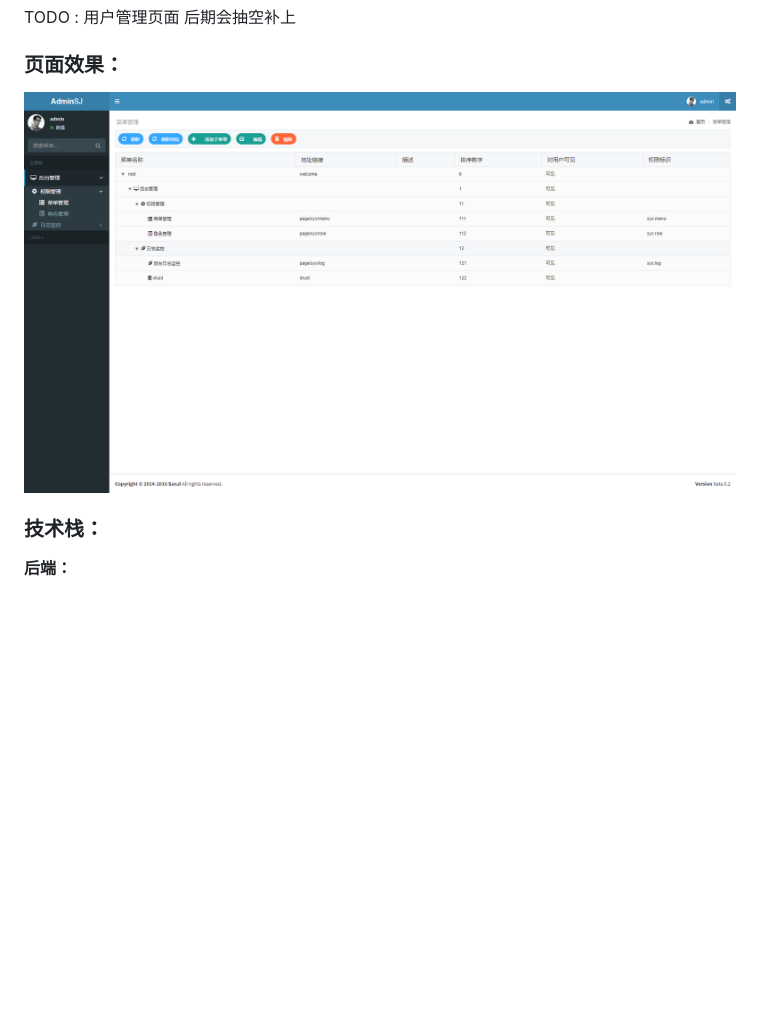
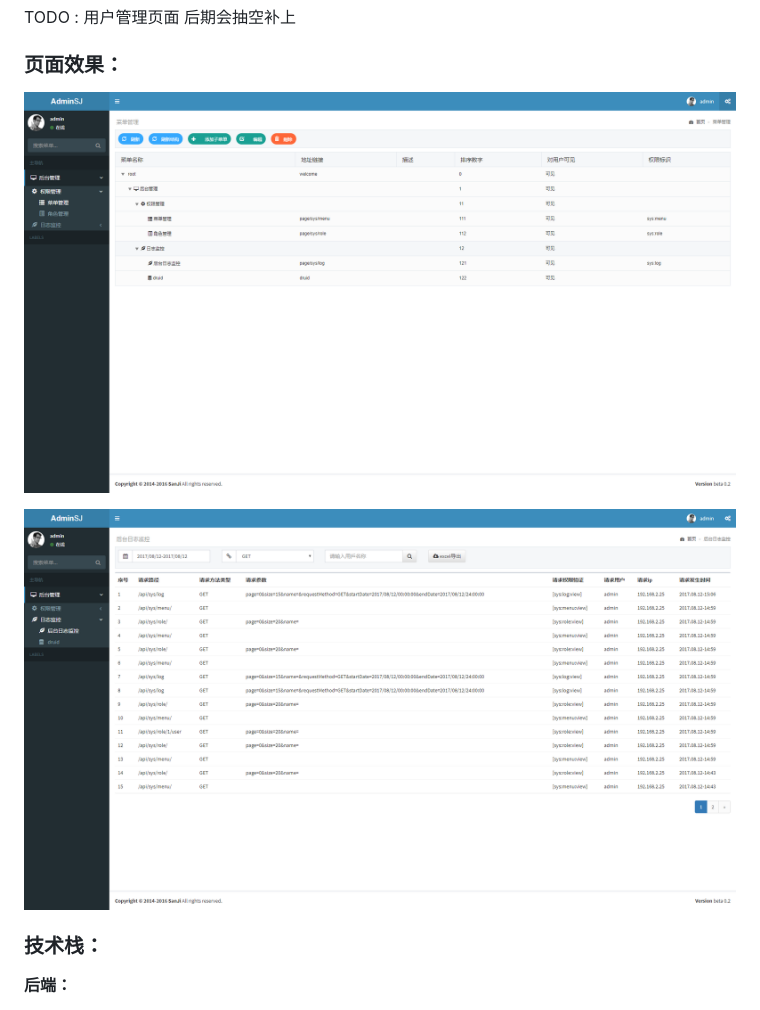
Before and after one commit to mrczm/spring-boot-scaffold, a Markdown page: sanji-boot-shiro/README.md, the part around the change. GitHub-like rendering; pictures changed too: resources/sanji-boot-shiro-log.png (added); blank space fills up the shorter version.

```diff
--- a/sanji-boot-shiro/README.md
+++ b/sanji-boot-shiro/README.md
@@ -6,7 +6,9 @@ TODO : 用户管理页面 后期会抽空补上
 
 ### 页面效果：
 
-![sanji_boot_shiro](../resources/sanji-boot-shiro.png)
+![菜单管理](../resources/sanji-boot-shiro-menu.png)
+
+![日志管理](../resources/sanji-boot-shiro-log.png)
 
 ### 技术栈：
 **后端：**
```
Also changed, not shown: resources/sanji-boot-shiro-menu.png (renamed from resources/sanji-boot-shiro.png).
